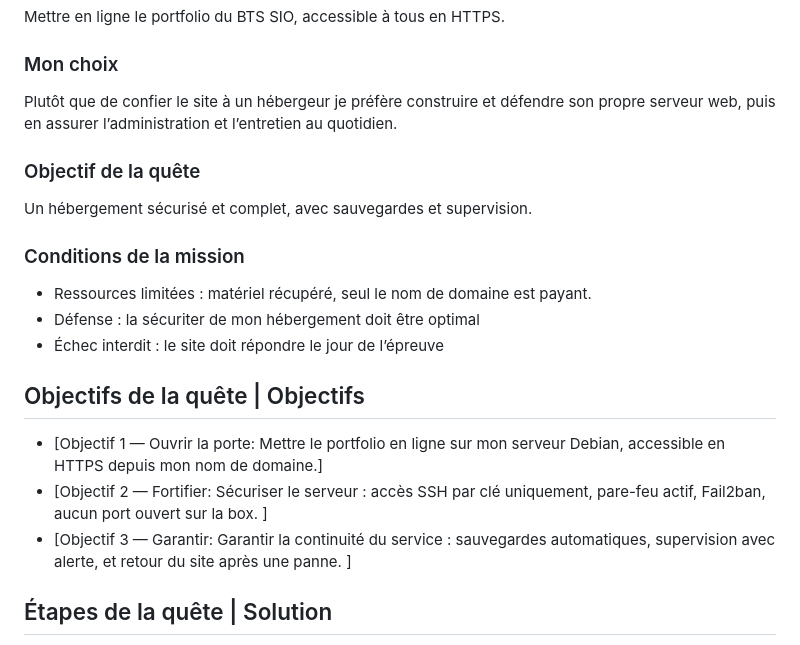
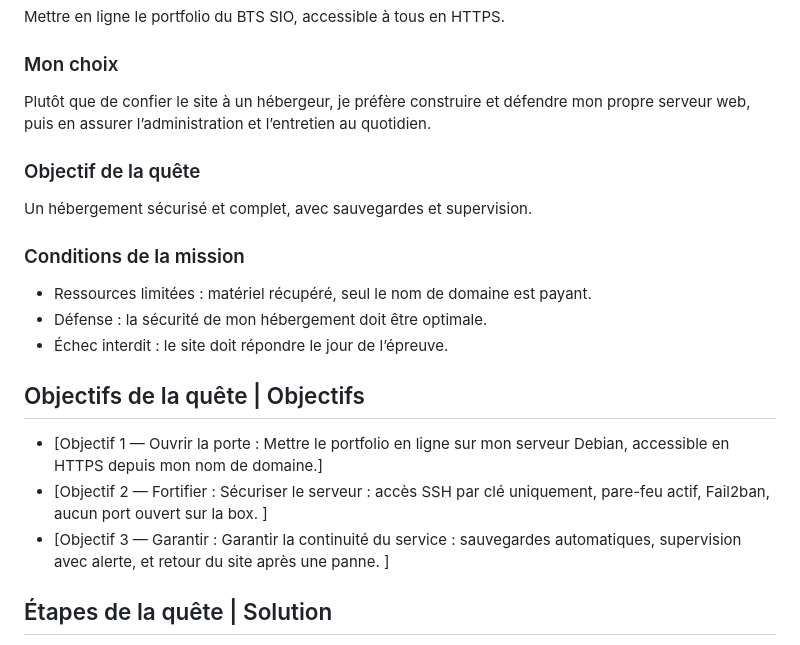
Before and after one commit to dylanjfd/dylanjfd.github.io, a Markdown page: contenu/projets/projet-1.md, the part around the change. Drawn GitHub-style.

Commit message:
Projet 1 : corrections d'orthographe et de ponctuation
Co-Authored-By: Claude Opus 5.5 <noreply@anthropic.com>

```diff
--- a/contenu/projets/projet-1.md
+++ b/contenu/projets/projet-1.md
@@ -34,7 +34,7 @@ Rôle: Administrateur système, en autonomie
 Mettre en ligne le portfolio du BTS SIO, accessible à tous en HTTPS.
 
 ### Mon choix
-Plutôt que de confier le site à un hébergeur je préfère construire et défendre son propre serveur web, puis en assurer l’administration et l’entretien au quotidien.
+Plutôt que de confier le site à un hébergeur, je préfère construire et défendre mon propre serveur web, puis en assurer l’administration et l’entretien au quotidien.
 
 ### Objectif de la quête
 Un hébergement sécurisé et complet, avec sauvegardes et supervision.
@@ -42,15 +42,15 @@ Un hébergement sécurisé et complet, avec sauvegardes et supervision.
 ### Conditions de la mission
 
 - Ressources limitées : matériel récupéré, seul le nom de domaine est payant.
-- Défense : la sécuriter de mon hébergement doit être optimal
-- Échec interdit : le site doit répondre le jour de l’épreuve
+- Défense : la sécurité de mon hébergement doit être optimale.
+- Échec interdit : le site doit répondre le jour de l’épreuve.
 
 
 ## Objectifs de la quête | Objectifs
 
-- [Objectif 1 — Ouvrir la porte: Mettre le portfolio en ligne sur mon serveur Debian, accessible en HTTPS depuis mon nom de domaine.]
-- [Objectif 2 — Fortifier: Sécuriser le serveur : accès SSH par clé uniquement, pare-feu actif, Fail2ban, aucun port ouvert sur la box. ]
-- [Objectif 3 — Garantir: Garantir la continuité du service : sauvegardes automatiques, supervision avec alerte, et retour du site après une panne. ]
+- [Objectif 1 — Ouvrir la porte : Mettre le portfolio en ligne sur mon serveur Debian, accessible en HTTPS depuis mon nom de domaine.]
+- [Objectif 2 — Fortifier : Sécuriser le serveur : accès SSH par clé uniquement, pare-feu actif, Fail2ban, aucun port ouvert sur la box. ]
+- [Objectif 3 — Garantir : Garantir la continuité du service : sauvegardes automatiques, supervision avec alerte, et retour du site après une panne. ]
 
 ## Étapes de la quête | Solution
 
```
